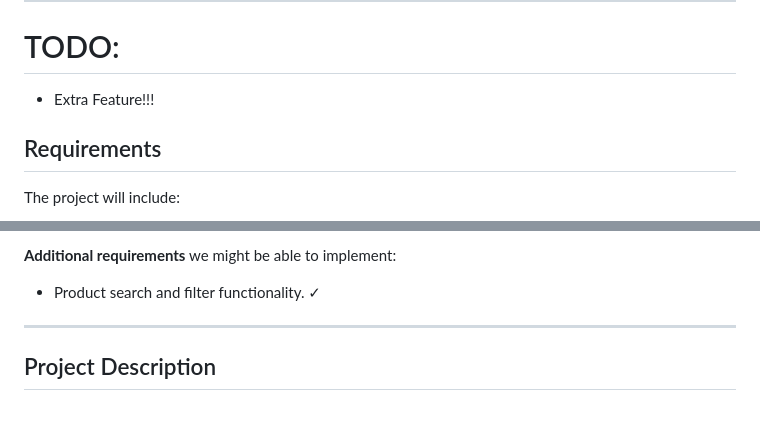
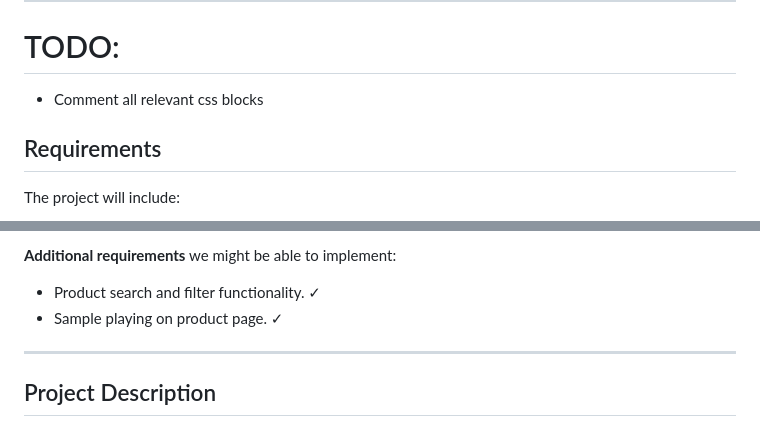
Before and after one commit to jotaefepinho/online-store, a Markdown page: README.md, 2 parts joined by grey strips. Drawn GitHub-style.

```diff
--- a/README.md
+++ b/README.md
@@ -9,7 +9,7 @@ This is a simple **Online Store** project built with HTML, CSS, and basic JavaSc
 
 ---
 # TODO:
-   - Extra Feature!!!
+   - Comment all relevant css blocks
 
 
 ## Requirements
@@ -26,6 +26,7 @@ The project will include:
 
 **Additional requirements** we might be able to implement:
 - Product search and filter functionality. &check;
+- Sample playing on product page. &check;
 
 ---
 
```
